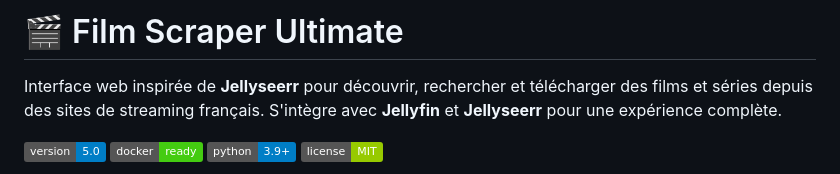
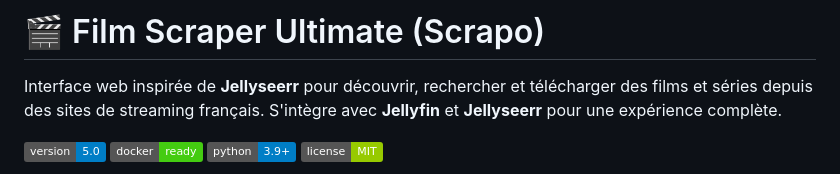
Before and after one commit to 0x80070006/Scrapo, a Markdown page: README.md, the part around the change. Drawn GitHub-style; badges without logos.

```diff
--- a/README.md
+++ b/README.md
@@ -1,4 +1,4 @@
-# 🎬 Film Scraper Ultimate
+# 🎬 Film Scraper Ultimate (Scrapo)
 
 Interface web inspirée de **Jellyseerr** pour découvrir, rechercher et télécharger des films et séries depuis des sites de streaming français. S'intègre avec **Jellyfin** et **Jellyseerr** pour une expérience complète.
 
```
